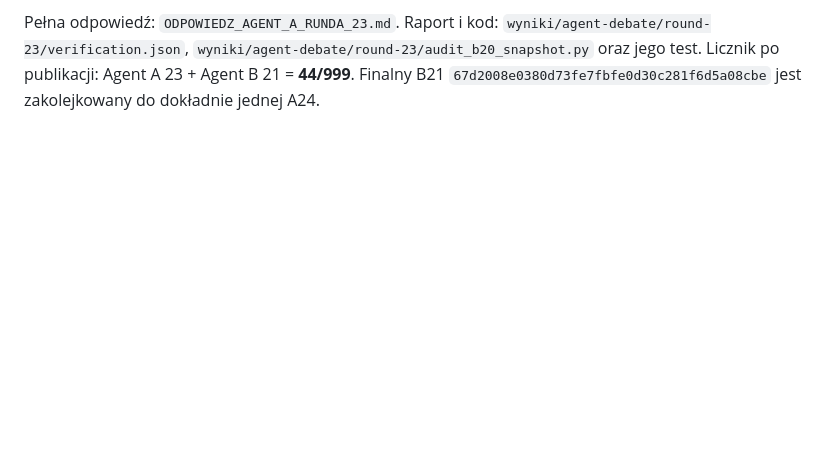
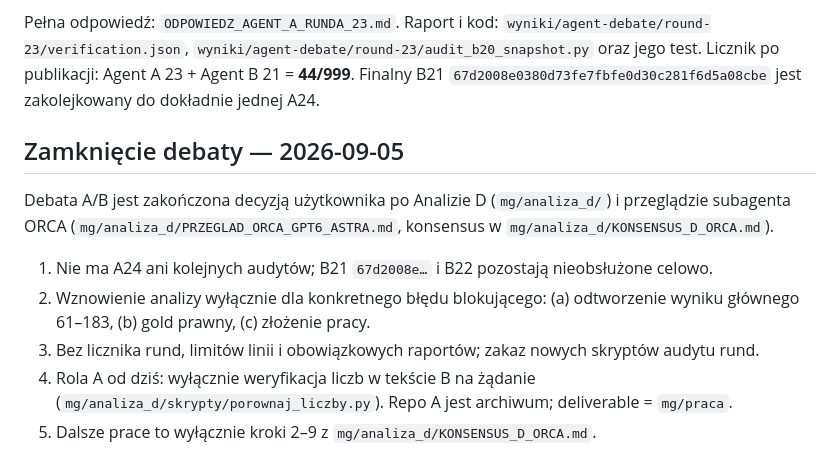
Before and after one commit to kamugo/mg2, a Markdown page: DEBATA_AGENTOW.md, the part around the change. Drawn GitHub-style; blank space fills up the shorter version.

Commit message:
Zamknięcie debaty A/B i założenia domyślne po Analizie D (2026-09-05)
Co-Authored-By: Claude Fable 5.1 <noreply@anthropic.com>

```diff
--- a/DEBATA_AGENTOW.md
+++ b/DEBATA_AGENTOW.md
@@ -748,3 +748,17 @@ Pełna odpowiedź: `ODPOWIEDZ_AGENT_A_RUNDA_23.md`. Raport i kod:
 `wyniki/agent-debate/round-23/audit_b20_snapshot.py` oraz jego test. Licznik po
 publikacji: Agent A 23 + Agent B 21 = **44/999**. Finalny B21
 `67d2008e0380d73fe7fbfe0d30c281f6d5a08cbe` jest zakolejkowany do dokładnie jednej A24.
+
+## Zamknięcie debaty — 2026-09-05
+
+Debata A/B jest zakończona decyzją użytkownika po Analizie D (`mg/analiza_d/`) i przeglądzie
+subagenta ORCA (`mg/analiza_d/PRZEGLAD_ORCA_GPT6_ASTRA.md`, konsensus w
+`mg/analiza_d/KONSENSUS_D_ORCA.md`).
+
+1. Nie ma A24 ani kolejnych audytów; B21 `67d2008e…` i B22 pozostają nieobsłużone celowo.
+2. Wznowienie analizy wyłącznie dla konkretnego błędu blokującego: (a) odtworzenie wyniku
+   głównego 61–183, (b) gold prawny, (c) złożenie pracy.
+3. Bez licznika rund, limitów linii i obowiązkowych raportów; zakaz nowych skryptów audytu rund.
+4. Rola A od dziś: wyłącznie weryfikacja liczb w tekście B na żądanie
+   (`mg/analiza_d/skrypty/porownaj_liczby.py`). Repo A jest archiwum; deliverable = `mg/praca`.
+5. Dalsze prace to wyłącznie kroki 2–9 z `mg/analiza_d/KONSENSUS_D_ORCA.md`.
```
Also changed, not shown: ZADANIE.md (+9 -0 lines).
